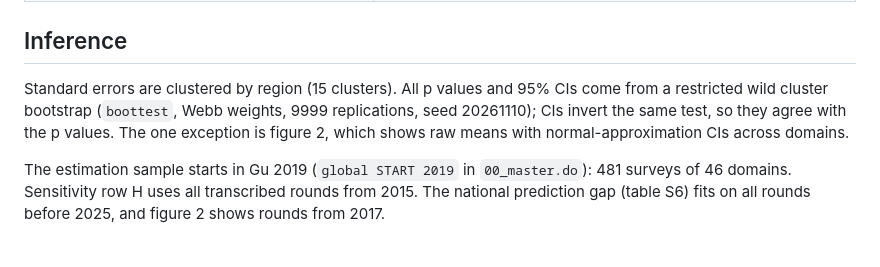
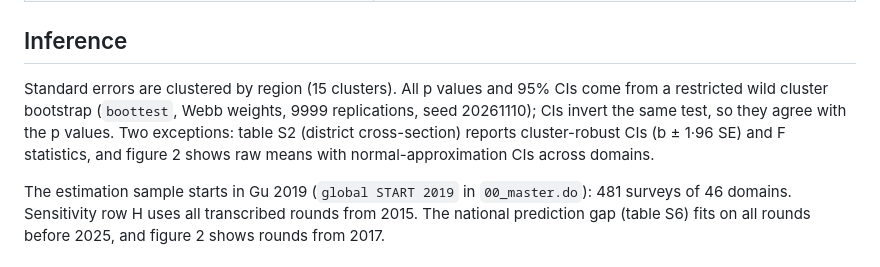
Before and after one commit to justinsandefur/fewsnet-evaluation, a Markdown page: us_cut_memo/lgh_replication/README.md, the part around the change. GitHub-like rendering.

Commit message:
lgh_replication README: table S2 CIs are cluster-robust
Co-Authored-By: Claude Opus 5.5 <noreply@anthropic.com>

```diff
--- a/us_cut_memo/lgh_replication/README.md
+++ b/us_cut_memo/lgh_replication/README.md
@@ -35,7 +35,7 @@ The run takes about two minutes and writes everything to `output/`.
 
 ## Inference
 
-Standard errors are clustered by region (15 clusters). All p values and 95% CIs come from a restricted wild cluster bootstrap (`boottest`, Webb weights, 9999 replications, seed 20261110); CIs invert the same test, so they agree with the p values. The one exception is figure 2, which shows raw means with normal-approximation CIs across domains.
+Standard errors are clustered by region (15 clusters). All p values and 95% CIs come from a restricted wild cluster bootstrap (`boottest`, Webb weights, 9999 replications, seed 20261110); CIs invert the same test, so they agree with the p values. Two exceptions: table S2 (district cross-section) reports cluster-robust CIs (b ± 1·96 SE) and F statistics, and figure 2 shows raw means with normal-approximation CIs across domains.
 
 The estimation sample starts in Gu 2019 (`global START 2019` in `00_master.do`): 481 surveys of 46 domains. Sensitivity row H uses all transcribed rounds from 2015. The national prediction gap (table S6) fits on all rounds before 2025, and figure 2 shows rounds from 2017.
 
```
